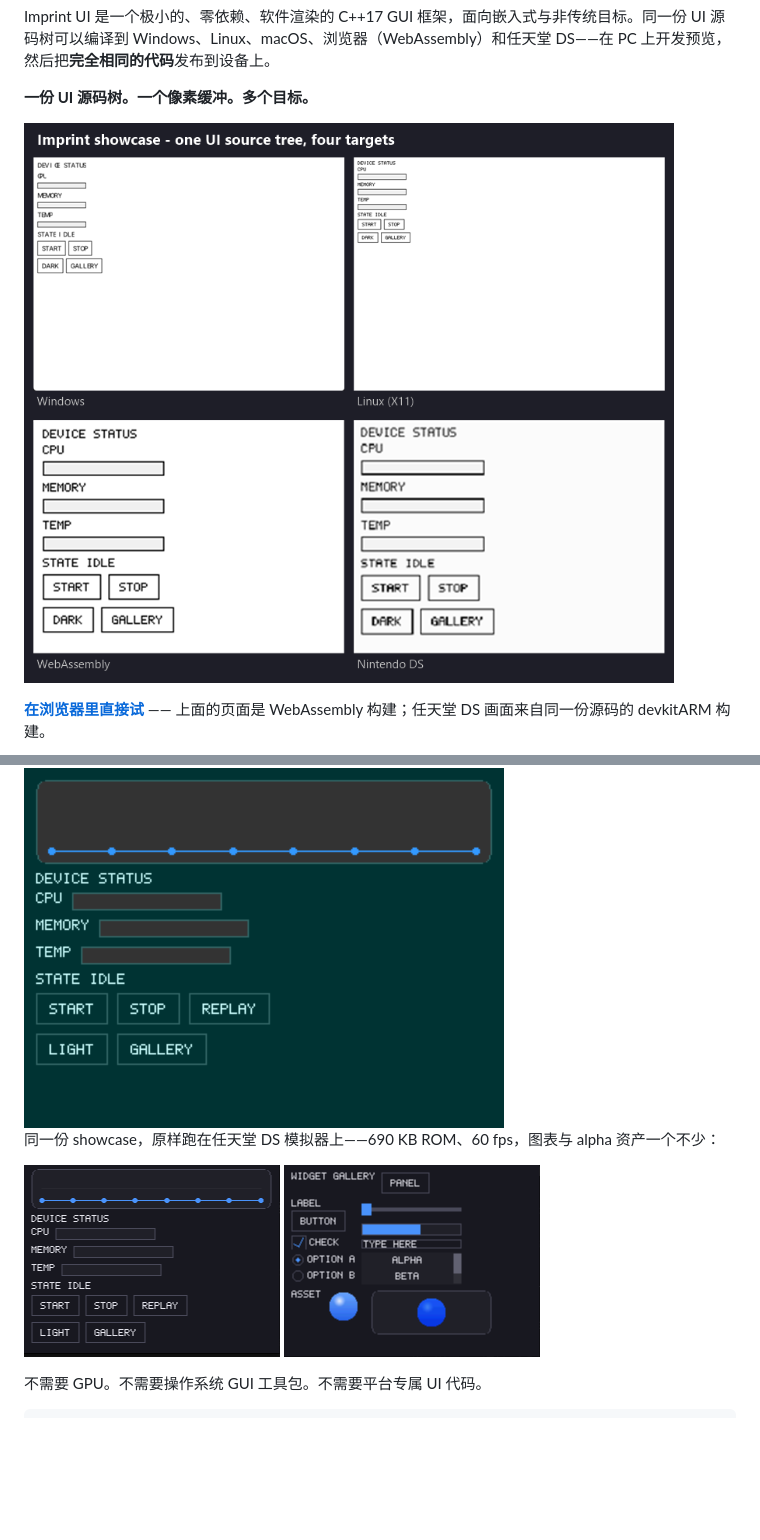
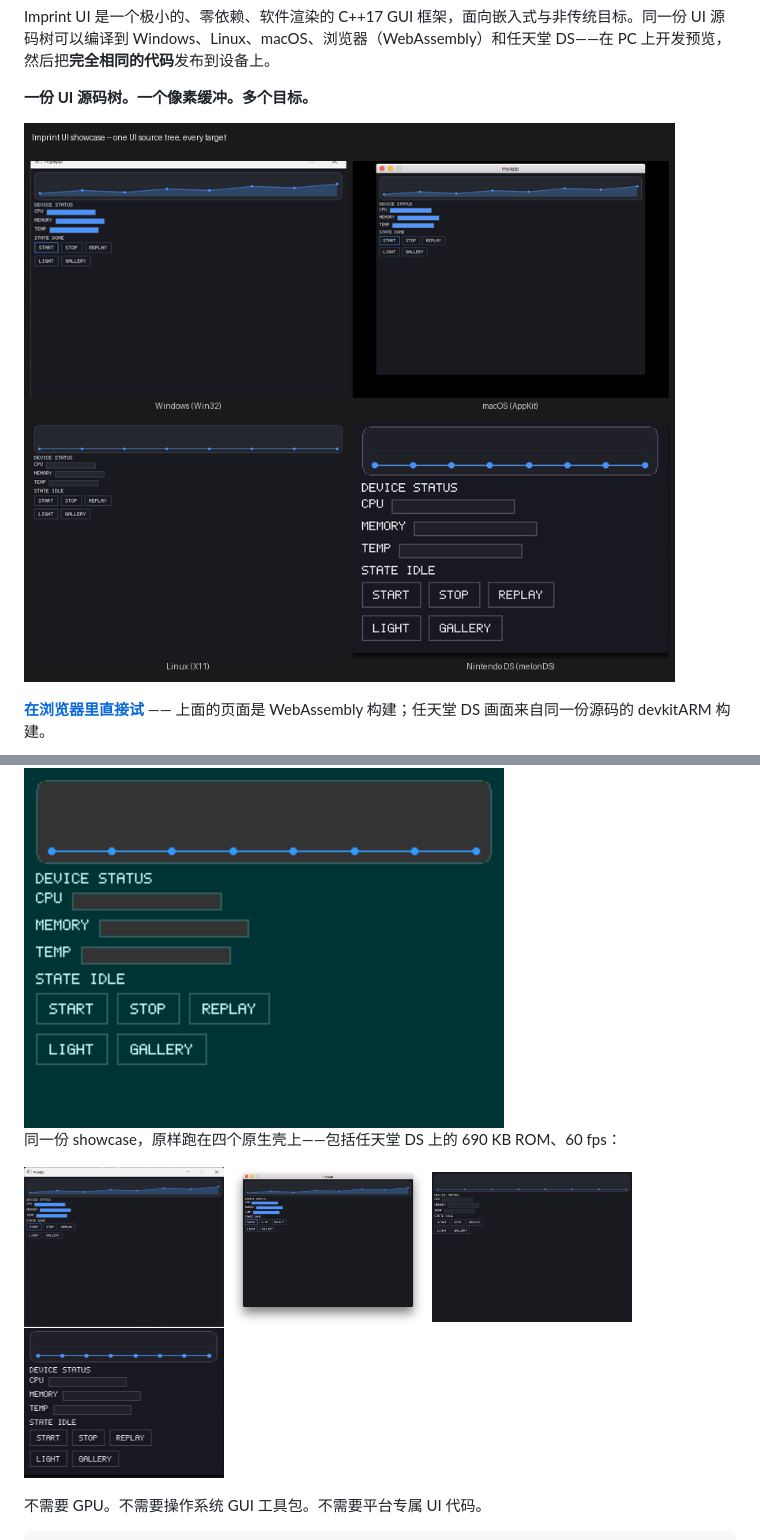
Before and after one commit to tyouhyou/imprint, a Markdown page: README.zh-CN.md, 2 parts joined by grey strips. Rendered like a GitHub page; pictures changed too: assets/showcase/mac.png (added), assets/showcase/montage.png, assets/showcase/nds_gallery.png (deleted); blank space fills up the shorter version.

```diff
--- a/README.zh-CN.md
+++ b/README.zh-CN.md
@@ -20,11 +20,13 @@ Imprint UI 是一个极小的、零依赖、软件渲染的 C++17 GUI 框架，
 
 <img src="assets/showcase/showcase.gif" width="480" alt="逐帧录制的 showcase：暗色启动、图表逐步生长、START 填充进度条、REPLAY 重放图表、浅色全控件页与阴影卡资产、回到暗色收尾">
 
-同一份 showcase，原样跑在任天堂 DS 模拟器上——690 KB ROM、60 fps，图表与 alpha 资产一个不少：
+同一份 showcase，原样跑在四个原生壳上——包括任天堂 DS 上的 690 KB ROM、60 fps：
 
 <p>
-  <img src="assets/showcase/nds.png" width="256" alt="NDS 上的 showcase 主页：暗色主题、抗锯齿曲线图表">
-  <img src="assets/showcase/nds_gallery.png" width="256" alt="NDS 上的 showcase 全控件页：全部控件加球体与阴影卡资产">
+  <img src="assets/showcase/win.png" width="200" alt="Windows (Win32) 上的 showcase：暗色主题、抗锯齿曲线图表">
+  <img src="assets/showcase/mac.png" width="200" alt="macOS (AppKit) 上的 showcase：同一暗色主页">
+  <img src="assets/showcase/linux.png" width="200" alt="Linux (X11) 上的 showcase：同一暗色主页">
+  <img src="assets/showcase/nds.png" width="200" alt="任天堂 DS (melonDS) 上的 showcase：16bpp 的同一暗色主页">
 </p>
 
 不需要 GPU。不需要操作系统 GUI 工具包。不需要平台专属 UI 代码。
```
Also changed, not shown: README.ja.md (+5 -3 lines), README.md (+5 -3 lines), 1 other file.
